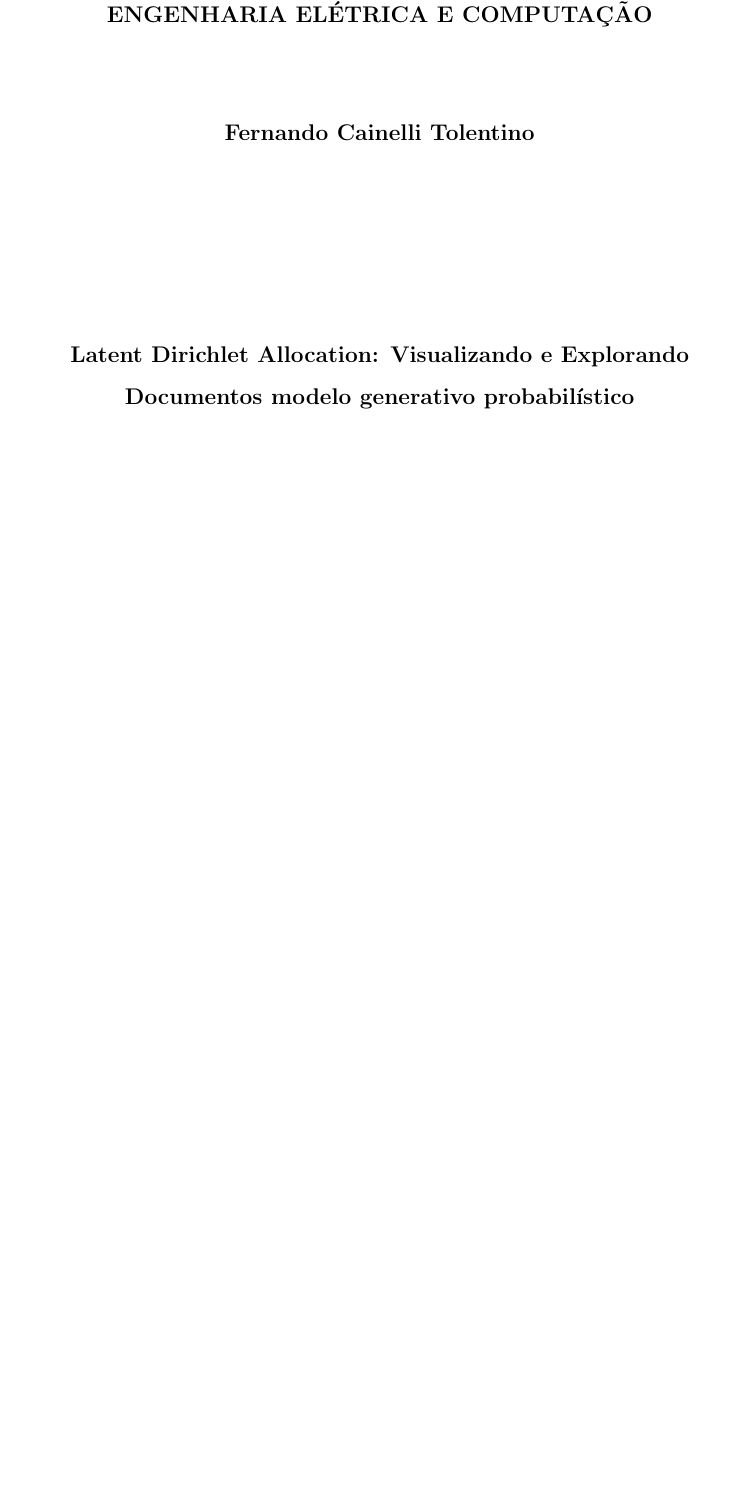
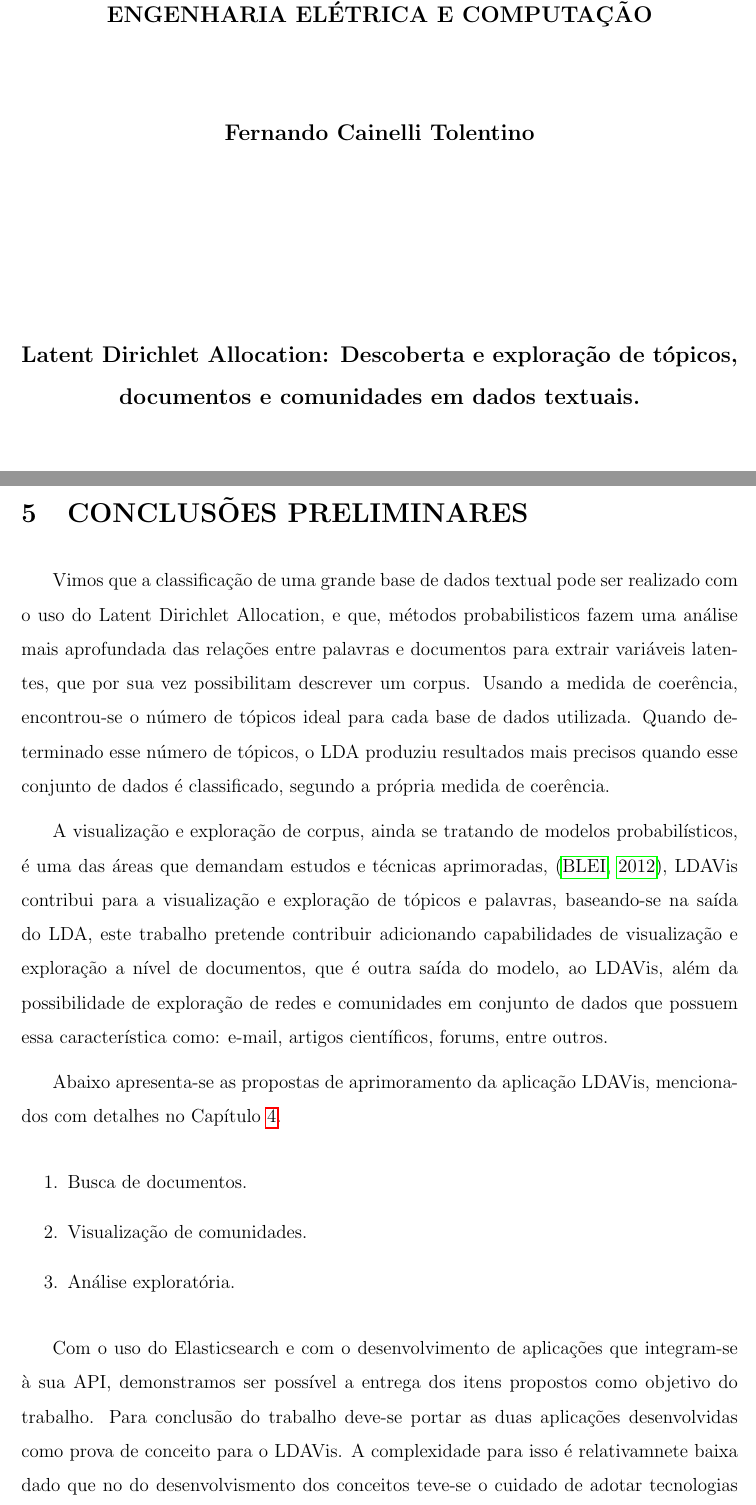
Before and after one commit to cainelli/research, a LaTeX document (projeto.tex): part of page 1 of 33 before the commit and two parts of pages 1 and 32 of 34 after it, the two joined at a grey line, cut so that both start at the same text, the shorter picture padded with empty space. Compiled offline with pdfLaTeX; a LaTeX package or settings file that is missing is left out.

Commit message:
conclusão: inicial

```diff
--- a/projeto.tex
+++ b/projeto.tex
@@ -23,7 +23,7 @@
 \textbf{\large Fernando Cainelli Tolentino}\\
 \vskip 4.0cm
 \setlength{\baselineskip}{1.5\baselineskip}
-\textbf{\large Latent Dirichlet Allocation: Visualizando e Explorando Documentos modelo generativo probabilístico}\\
+\textbf{\large Latent Dirichlet Allocation: Descoberta e exploração de tópicos, documentos e comunidades em dados textuais.}\\
 \vskip 4.5cm
 \end{center}
 \hfill{\vbox{\hsize=8.5cm\noindent\strut
@@ -868,6 +868,35 @@ Na Tabela  \ref{tab-nich-documents3} pode-se perceber um possível resultado de
  Com esse conceito, é possível identificar comunidades em diferentes níveis, uma vez que os usuários não necessáriamente precisam ter trocado mensagens entre sí. Tais
  comunidades são encontradas por termos, tópicos de interesse, e outros critérios de busca mencionados neste capítulo.
 
+\section{CONCLUSÕES PRELIMINARES} \label{sec:conclusoes-preliminares}
+
+Vimos que a classificação de uma grande base de dados textual pode ser realizado com o uso do Latent Dirichlet Allocation, e que,
+ métodos probabilisticos fazem uma análise mais aprofundada das relações entre palavras e documentos para extrair variáveis
+ latentes, que por sua vez possibilitam descrever um corpus. Usando a medida de coerência, encontrou-se
+ o número de tópicos ideal para cada base de dados utilizada. Quando determinado esse número de tópicos,
+ o LDA produziu resultados mais precisos quando esse conjunto de dados é classificado, segundo a própria medida de coerência.
+
+A visualização e exploração de corpus, ainda se tratando de modelos probabilísticos, é uma das áreas que demandam estudos
+ e técnicas aprimoradas, \cite{blei2012probabilistic}, LDAVis contribui para a visualização e exploração de tópicos e palavras,
+ baseando-se na saída do LDA, este trabalho pretende contribuir adicionando capabilidades de visualização
+ e exploração a nível de documentos, que é outra saída do modelo, ao LDAVis, além da possibilidade de exploração de redes
+ e comunidades em conjunto de dados que possuem essa característica como: e-mail, artigos científicos, forums, entre outros.
+
+Abaixo apresenta-se as propostas de aprimoramento da aplicação LDAVis, mencionados com detalhes no Capítulo \ref{sec:experimentos}.
+
+\begin{enumerate}
+  \item Busca de documentos.
+  \item Visualização de comunidades.
+  \item Análise exploratória.
+\end{enumerate}
+
+
+Com o uso do Elasticsearch e com o desenvolvimento de aplicações que integram-se à sua API, demonstramos ser possível
+ a entrega dos itens propostos como objetivo do trabalho. Para conclusão do trabalho deve-se portar as duas aplicações
+ desenvolvidas como prova de conceito para o LDAVis. A complexidade para isso é relativamnete baixa dado que
+ no do desenvolvismento dos conceitos teve-se o cuidado de adotar tecnologias em comum com LDAVis, todas são desenvolvidas
+ na linguagem JavaScript com uso do D3.js.
+
 %% CRONOGRAMA
 \section{CRONOGRAMA} \label{sec:cronograma}
 
```
Also changed, not shown: projeto.tex (2 more changed lines).
